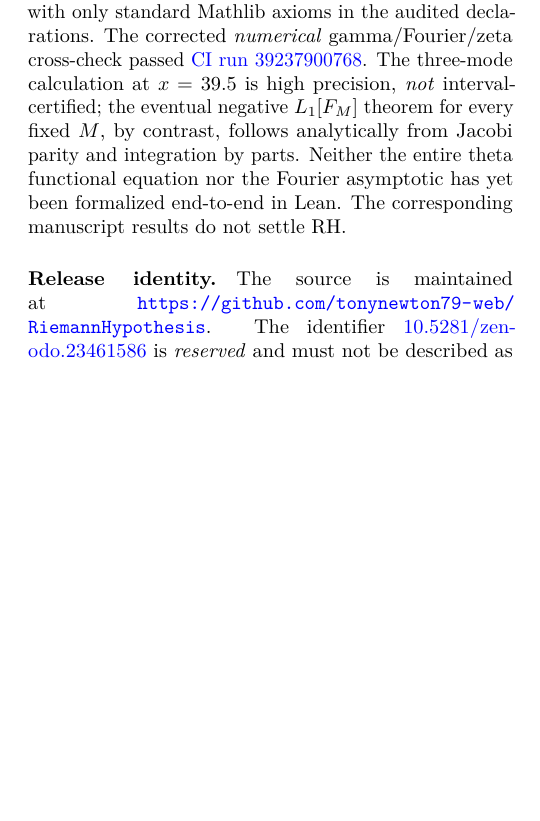
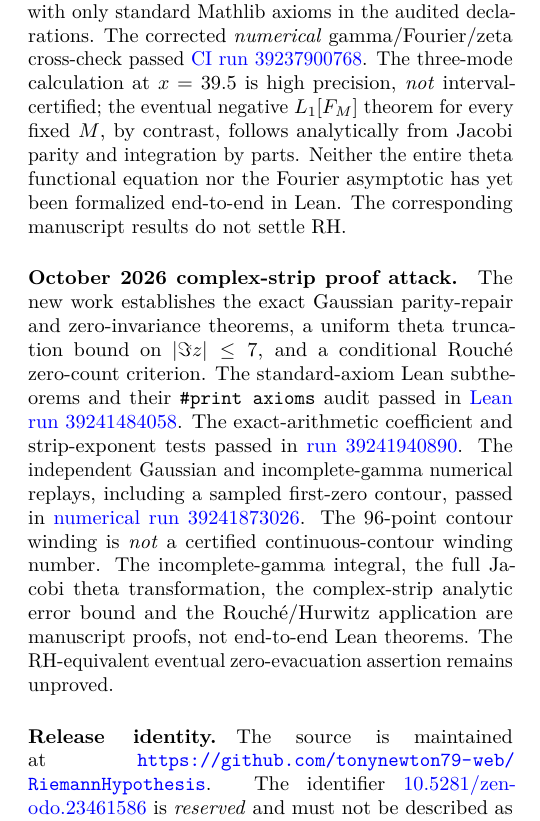
Before and after one commit to tonynewton79-web/RiemannHypothesis, a LaTeX paper (paper/main.tex, which reads paper/release_verification.tex): part of one column of page 14 of 14 before the commit and part of one column of page 14 of 15 after it, cut so that both start at the same text, the shorter picture padded with empty space. Compiled offline with pdfLaTeX.

Commit message:
Record audited Lean, exact Python and numerical CI provenance and explicit unproved RH zero migration gate

```diff
--- a/paper/release_verification.tex
+++ b/paper/release_verification.tex
@@ -109,6 +109,38 @@ equation nor the Fourier asymptotic has yet been
 formalized end-to-end in Lean. The corresponding
 manuscript results do not settle RH.
 
+\paragraph{October 2026 complex-strip proof attack.}
+The new work establishes
+the exact Gaussian parity-repair and
+zero-invariance theorems,
+a uniform theta truncation bound
+on $|\Im z|\le7$, and a
+conditional Rouch\'e zero-count
+criterion. The standard-axiom
+Lean subtheorems and their
+\texttt{\#print axioms} audit passed in
+\href{https://github.com/tonynewton79-web/RiemannHypothesis/actions/runs/39241484058}{Lean run 39241484058}.
+The exact-arithmetic coefficient and
+strip-exponent tests passed in
+\href{https://github.com/tonynewton79-web/RiemannHypothesis/actions/runs/39241940890}{run 39241940890}.
+The independent Gaussian
+and incomplete-gamma numerical
+replays, including a sampled
+first-zero contour, passed in
+\href{https://github.com/tonynewton79-web/RiemannHypothesis/actions/runs/39241873026}{numerical run 39241873026}.
+The 96-point contour winding
+is \emph{not} a certified
+continuous-contour winding number.
+The incomplete-gamma integral,
+the full Jacobi theta transformation,
+the complex-strip analytic error
+bound and the Rouch\'e/Hurwitz
+application are manuscript proofs,
+not end-to-end Lean theorems.
+The RH-equivalent eventual
+zero-evacuation assertion
+remains unproved.
+
 \paragraph{Release identity.}
 The source is maintained at
 \url{https://github.com/tonynewton79-web/RiemannHypothesis}.
```
